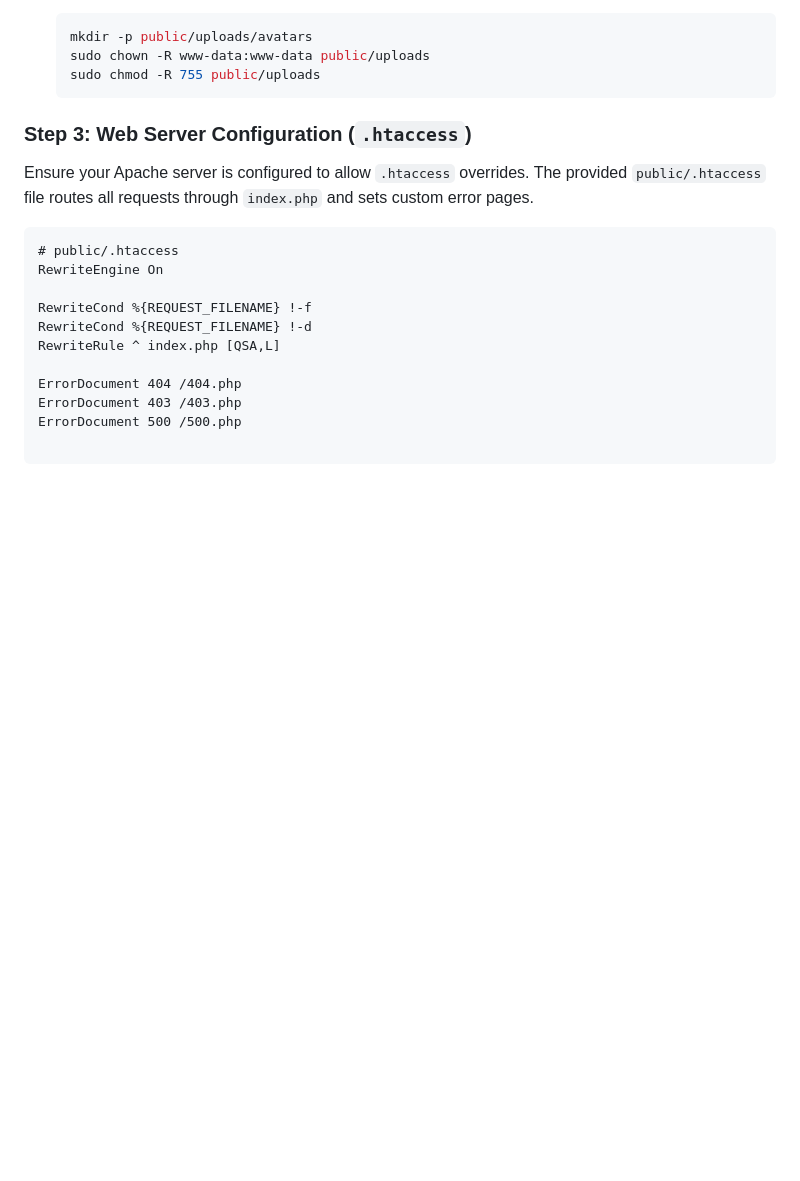
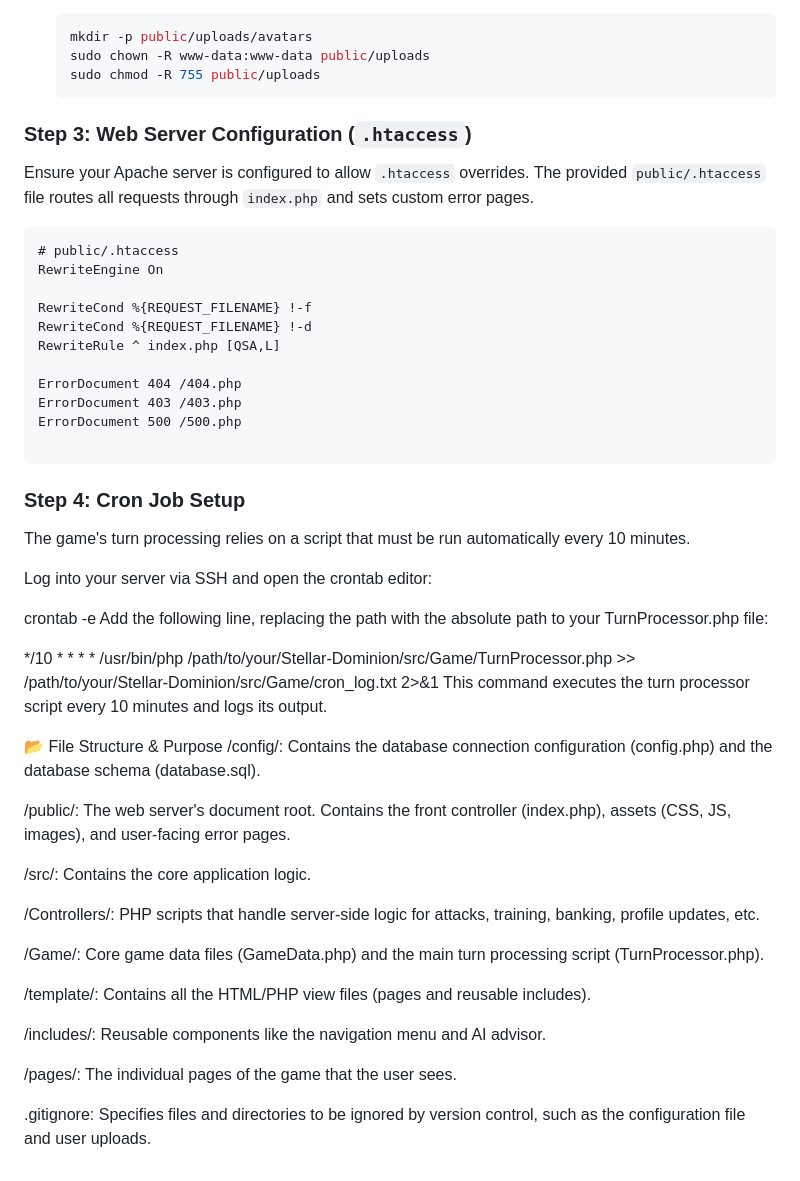
Before and after one commit to mungus451/Stellar-Dominion-Game, a Markdown page: README.md, the part around the change. GitHub-like rendering; blank space fills up the shorter version.

Commit message:
Auto‑save: README.md

````diff
--- a/README.md
+++ b/README.md
@@ -116,3 +116,35 @@ RewriteRule ^ index.php [QSA,L]
 ErrorDocument 404 /404.php
 ErrorDocument 403 /403.php
 ErrorDocument 500 /500.php
+
+```
+
+### Step 4: Cron Job Setup
+The game's turn processing relies on a script that must be run automatically every 10 minutes.
+
+Log into your server via SSH and open the crontab editor:
+
+crontab -e
+Add the following line, replacing the path with the absolute path to your TurnProcessor.php file:
+
+*/10 * * * * /usr/bin/php /path/to/your/Stellar-Dominion/src/Game/TurnProcessor.php >> /path/to/your/Stellar-Dominion/src/Game/cron_log.txt 2>&1
+This command executes the turn processor script every 10 minutes and logs its output.
+
+📂 File Structure & Purpose
+/config/: Contains the database connection configuration (config.php) and the database schema (database.sql).
+
+/public/: The web server's document root. Contains the front controller (index.php), assets (CSS, JS, images), and user-facing error pages.
+
+/src/: Contains the core application logic.
+
+/Controllers/: PHP scripts that handle server-side logic for attacks, training, banking, profile updates, etc.
+
+/Game/: Core game data files (GameData.php) and the main turn processing script (TurnProcessor.php).
+
+/template/: Contains all the HTML/PHP view files (pages and reusable includes).
+
+/includes/: Reusable components like the navigation menu and AI advisor.
+
+/pages/: The individual pages of the game that the user sees.
+
+.gitignore: Specifies files and directories to be ignored by version control, such as the configuration file and user uploads.
````
